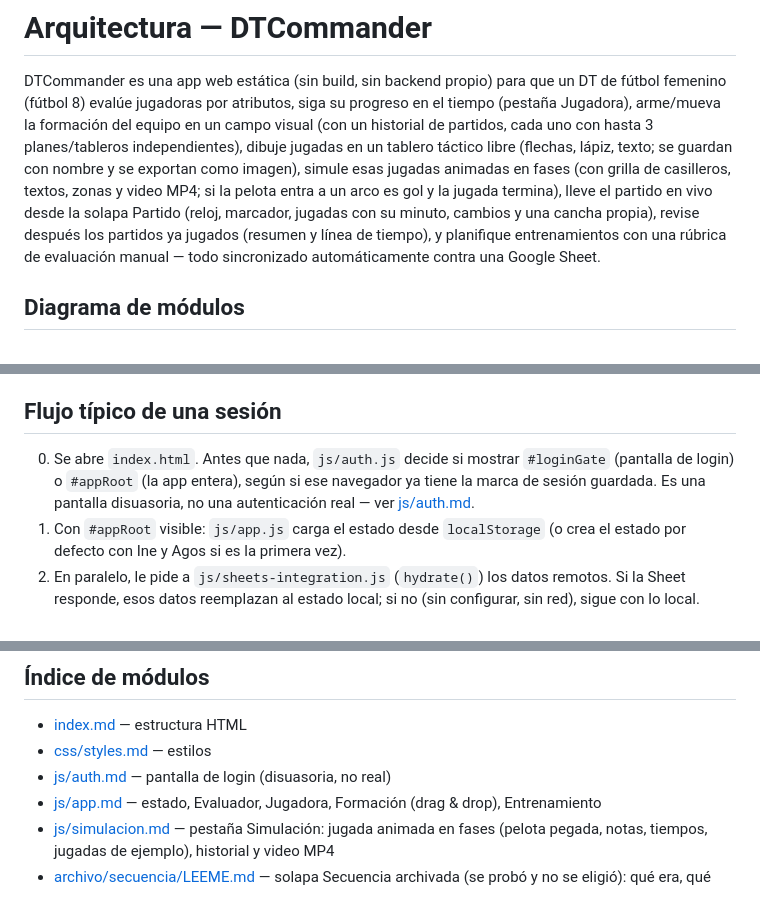
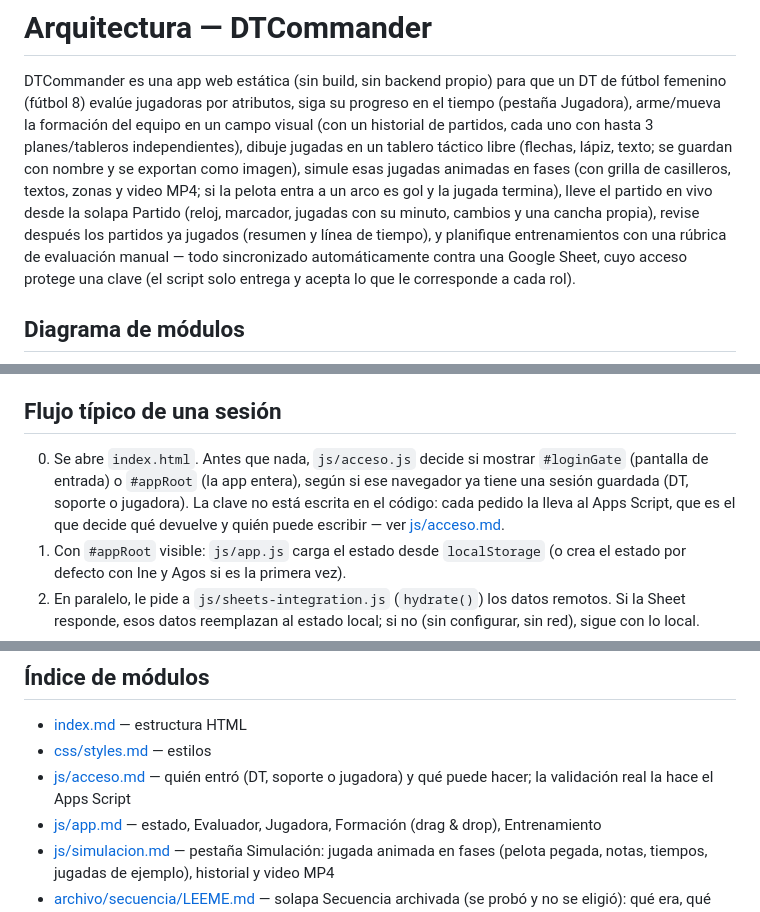
Before and after one commit to Lechuza22/DtCommander, a Markdown page: codemap/ARCHITECTURE.md, 3 parts joined by grey strips. Drawn GitHub-style.

Commit message:
Acceso por roles (etapa A): entrada con clave del DT o del soporte, candado en el Apps Script y sin credenciales en el codigo

```diff
--- a/codemap/ARCHITECTURE.md
+++ b/codemap/ARCHITECTURE.md
@@ -11,7 +11,7 @@ zonas y video MP4; si la pelota entra a un arco es gol y la jugada termina), lle
 (reloj, marcador, jugadas con su minuto, cambios y una cancha propia), revise
 después los partidos ya jugados (resumen y línea de tiempo), y planifique
 entrenamientos con una rúbrica de evaluación manual — todo sincronizado
-automáticamente contra una Google Sheet.
+automáticamente contra una Google Sheet, cuyo acceso protege una clave (el script solo entrega y acepta lo que le corresponde a cada rol).
 
 ## Diagrama de módulos
 
@@ -54,11 +55,12 @@ Google — no hay ningún servidor intermedio propio.
 
 ## Flujo típico de una sesión
 
-0. Se abre `index.html`. Antes que nada, `js/auth.js` decide si mostrar
-   `#loginGate` (pantalla de login) o `#appRoot` (la app entera),
-   según si ese navegador ya tiene la marca de sesión guardada. Es una
-   pantalla disuasoria, no una autenticación real — ver
-   [js/auth.md](js/auth.md).
+0. Se abre `index.html`. Antes que nada, `js/acceso.js` decide si mostrar
+   `#loginGate` (pantalla de entrada) o `#appRoot` (la app entera),
+   según si ese navegador ya tiene una sesión guardada (DT, soporte o
+   jugadora). La clave no está escrita en el código: cada pedido la lleva
+   al Apps Script, que es el que decide qué devuelve y quién puede
+   escribir — ver [js/acceso.md](js/acceso.md).
 1. Con `#appRoot` visible: `js/app.js` carga el estado desde `localStorage`
    (o crea el estado por defecto con Ine y Agos si es la primera vez).
 2. En paralelo, le pide a `js/sheets-integration.js` (`hydrate()`) los
@@ -96,7 +98,7 @@ Google — no hay ningún servidor intermedio propio.
 
 - [index.md](index.md) — estructura HTML
 - [css/styles.md](css/styles.md) — estilos
-- [js/auth.md](js/auth.md) — pantalla de login (disuasoria, no real)
+- [js/acceso.md](js/acceso.md) — quién entró (DT, soporte o jugadora) y qué puede hacer; la validación real la hace el Apps Script
 - [js/app.md](js/app.md) — estado, Evaluador, Jugadora, Formación (drag & drop), Entrenamiento
 - [js/simulacion.md](js/simulacion.md) — pestaña Simulación: jugada animada en fases (pelota pegada, notas, tiempos, jugadas de ejemplo), historial y video MP4
 - [archivo/secuencia/LEEME.md](../archivo/secuencia/LEEME.md) — solapa Secuencia archivada (se probó y no se eligió): qué era, qué quedó en la app y cómo reactivarla
```
Also changed, not shown: other parts of codemap/ARCHITECTURE.md (+3 -2 lines).
